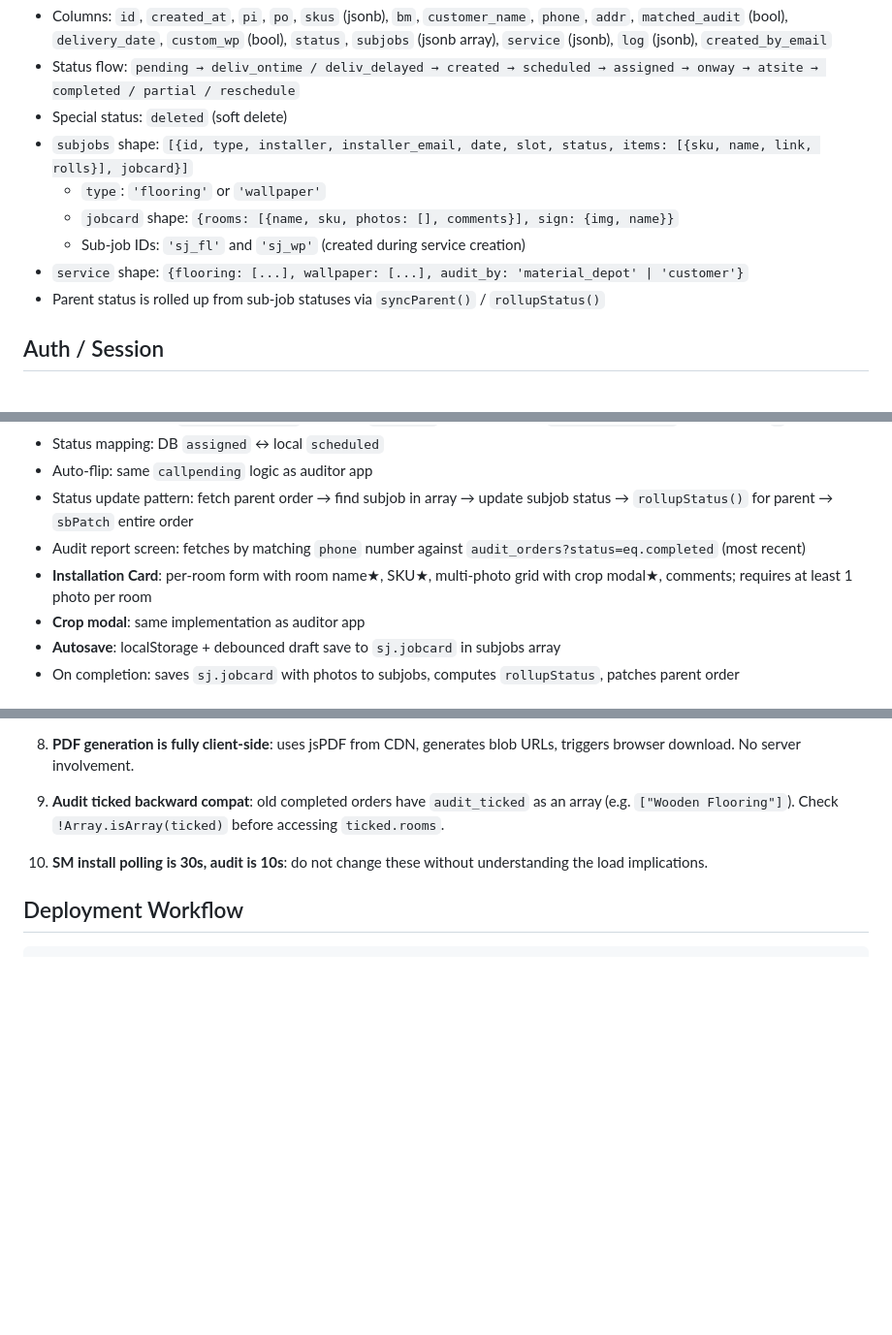
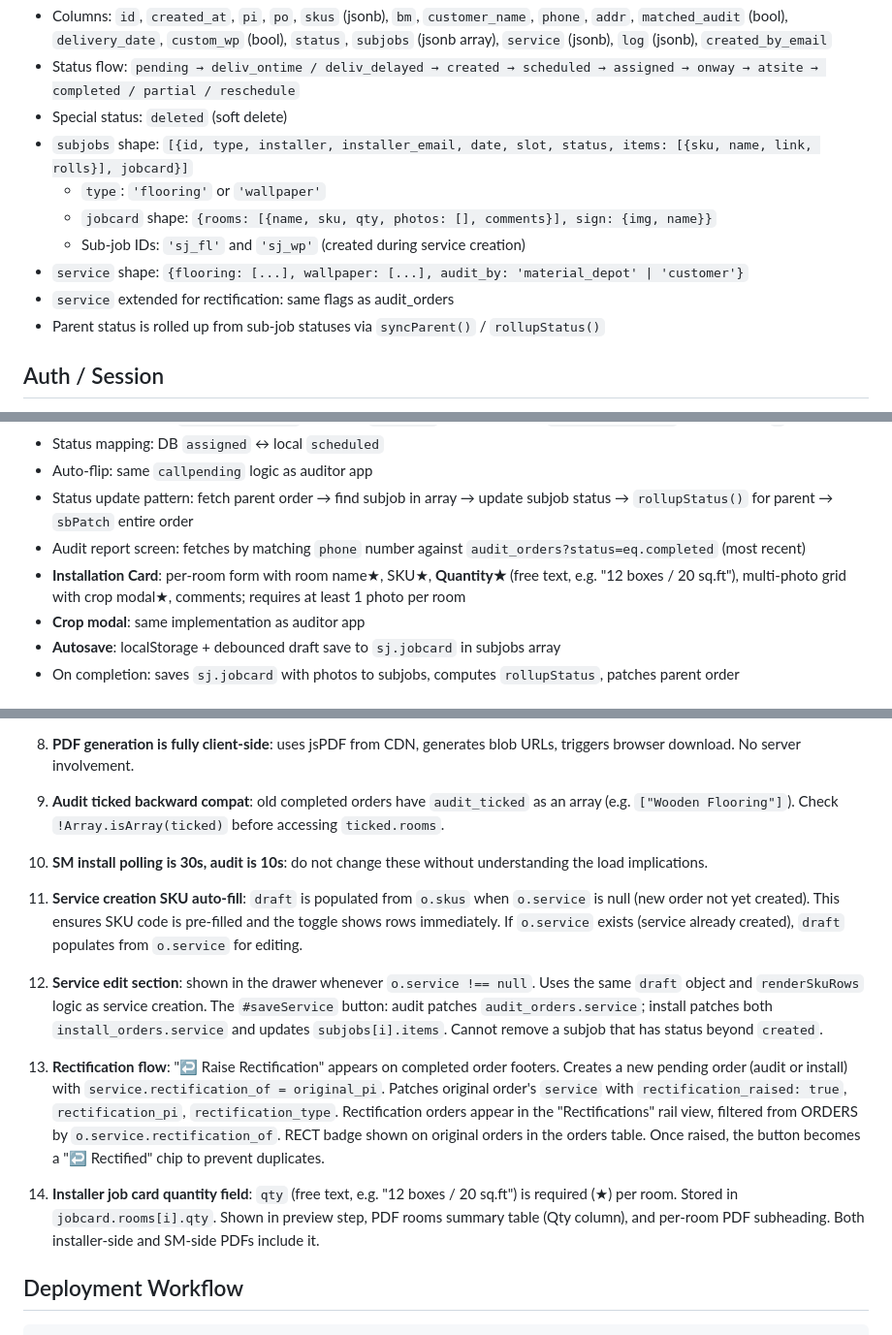
Before and after one commit to daaku-daddy/material-depot-site, a Markdown page: CLAUDE.md, 3 parts joined by grey strips. Shown at 97% size. Drawn GitHub-style; blank space fills up the shorter version.

````diff
--- a/CLAUDE.md
+++ b/CLAUDE.md
@@ -56,9 +58,10 @@ Created by Service Manager, worked by installers.
 - Special status: `deleted` (soft delete)
 - `subjobs` shape: `[{id, type, installer, installer_email, date, slot, status, items: [{sku, name, link, rolls}], jobcard}]`
   - `type`: `'flooring'` or `'wallpaper'`
-  - `jobcard` shape: `{rooms: [{name, sku, photos: [], comments}], sign: {img, name}}`
+  - `jobcard` shape: `{rooms: [{name, sku, qty, photos: [], comments}], sign: {img, name}}`
   - Sub-job IDs: `'sj_fl'` and `'sj_wp'` (created during service creation)
 - `service` shape: `{flooring: [...], wallpaper: [...], audit_by: 'material_depot' | 'customer'}`
+- `service` extended for rectification: same flags as audit_orders
 - Parent status is rolled up from sub-job statuses via `syncParent()` / `rollupStatus()`
 
 ## Auth / Session
@@ -116,7 +129,7 @@ Created by Service Manager, worked by installers.
 - Auto-flip: same `callpending` logic as auditor app
 - Status update pattern: fetch parent order → find subjob in array → update subjob status → `rollupStatus()` for parent → `sbPatch` entire order
 - Audit report screen: fetches by matching `phone` number against `audit_orders?status=eq.completed` (most recent)
-- **Installation Card**: per-room form with room name★, SKU★, multi-photo grid with crop modal★, comments; requires at least 1 photo per room
+- **Installation Card**: per-room form with room name★, SKU★, **Quantity★** (free text, e.g. "12 boxes / 20 sq.ft"), multi-photo grid with crop modal★, comments; requires at least 1 photo per room
 - **Crop modal**: same implementation as auditor app
 - **Autosave**: localStorage + debounced draft save to `sj.jobcard` in subjobs array
 - On completion: saves `sj.jobcard` with photos to subjobs, computes `rollupStatus`, patches parent order
@@ -243,6 +257,14 @@ Wallpaper calc fields: `warea, rolls, repeat, match, adh, primer`
 
 10. **SM install polling is 30s, audit is 10s**: do not change these without understanding the load implications.
 
+11. **Service creation SKU auto-fill**: `draft` is populated from `o.skus` when `o.service` is null (new order not yet created). This ensures SKU code is pre-filled and the toggle shows rows immediately. If `o.service` exists (service already created), `draft` populates from `o.service` for editing.
+
+12. **Service edit section**: shown in the drawer whenever `o.service !== null`. Uses the same `draft` object and `renderSkuRows` logic as service creation. The `#saveService` button: audit patches `audit_orders.service`; install patches both `install_orders.service` and updates `subjobs[i].items`. Cannot remove a subjob that has status beyond `created`.
+
+13. **Rectification flow**: "↩ Raise Rectification" appears on completed order footers. Creates a new pending order (audit or install) with `service.rectification_of = original_pi`. Patches original order's `service` with `rectification_raised: true`, `rectification_pi`, `rectification_type`. Rectification orders appear in the "Rectifications" rail view, filtered from ORDERS by `o.service.rectification_of`. RECT badge shown on original orders in the orders table. Once raised, the button becomes a "↩ Rectified" chip to prevent duplicates.
+
+14. **Installer job card quantity field**: `qty` (free text, e.g. "12 boxes / 20 sq.ft") is required (★) per room. Stored in `jobcard.rooms[i].qty`. Shown in preview step, PDF rooms summary table (Qty column), and per-room PDF subheading. Both installer-side and SM-side PDFs include it.
+
 ## Deployment Workflow
 ```bash
 git add <specific files>
````
Also changed, not shown: other parts of CLAUDE.md (+19 -6 lines).
